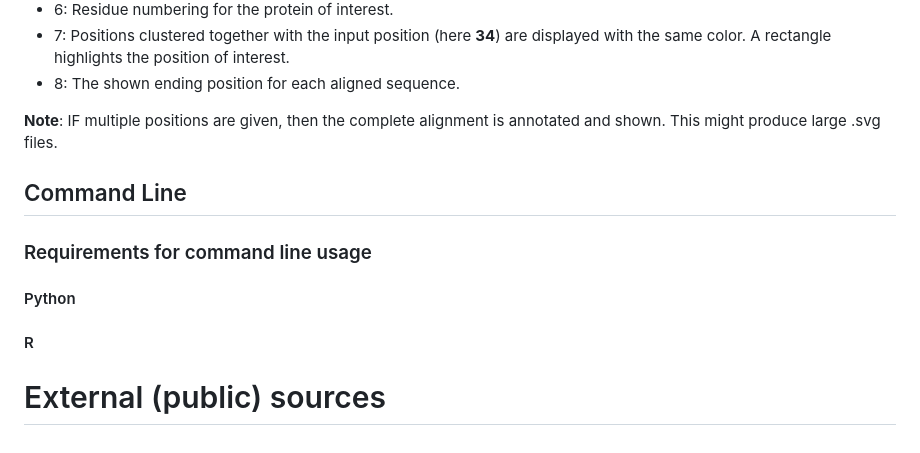
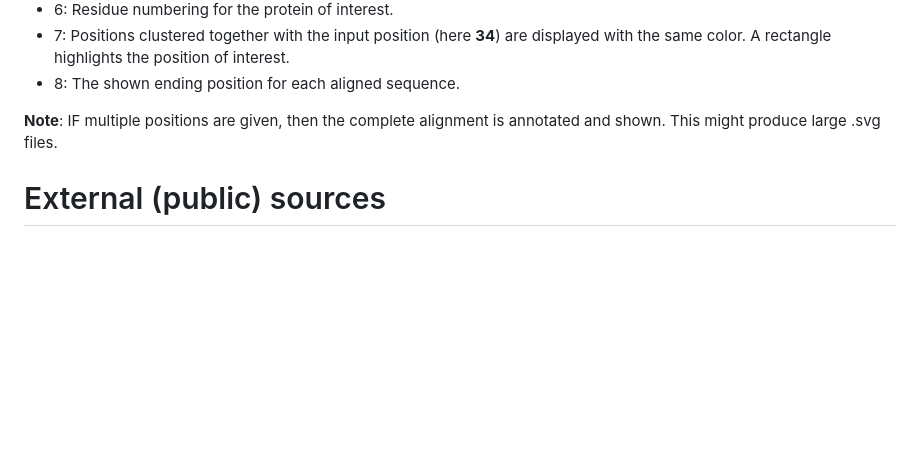
Before and after one commit to tschmenger/PROTEORIZER, a Markdown page: README.md, the part around the change. Drawn GitHub-style; blank space fills up the shorter version.

```diff
--- a/README.md
+++ b/README.md
@@ -100,16 +100,4 @@ ___
 
 
 
-## Command Line
-### Requirements for command line usage
-#### Python
-
-#### R
-
-
-
-
-
-
-
 # External (public) sources
```
